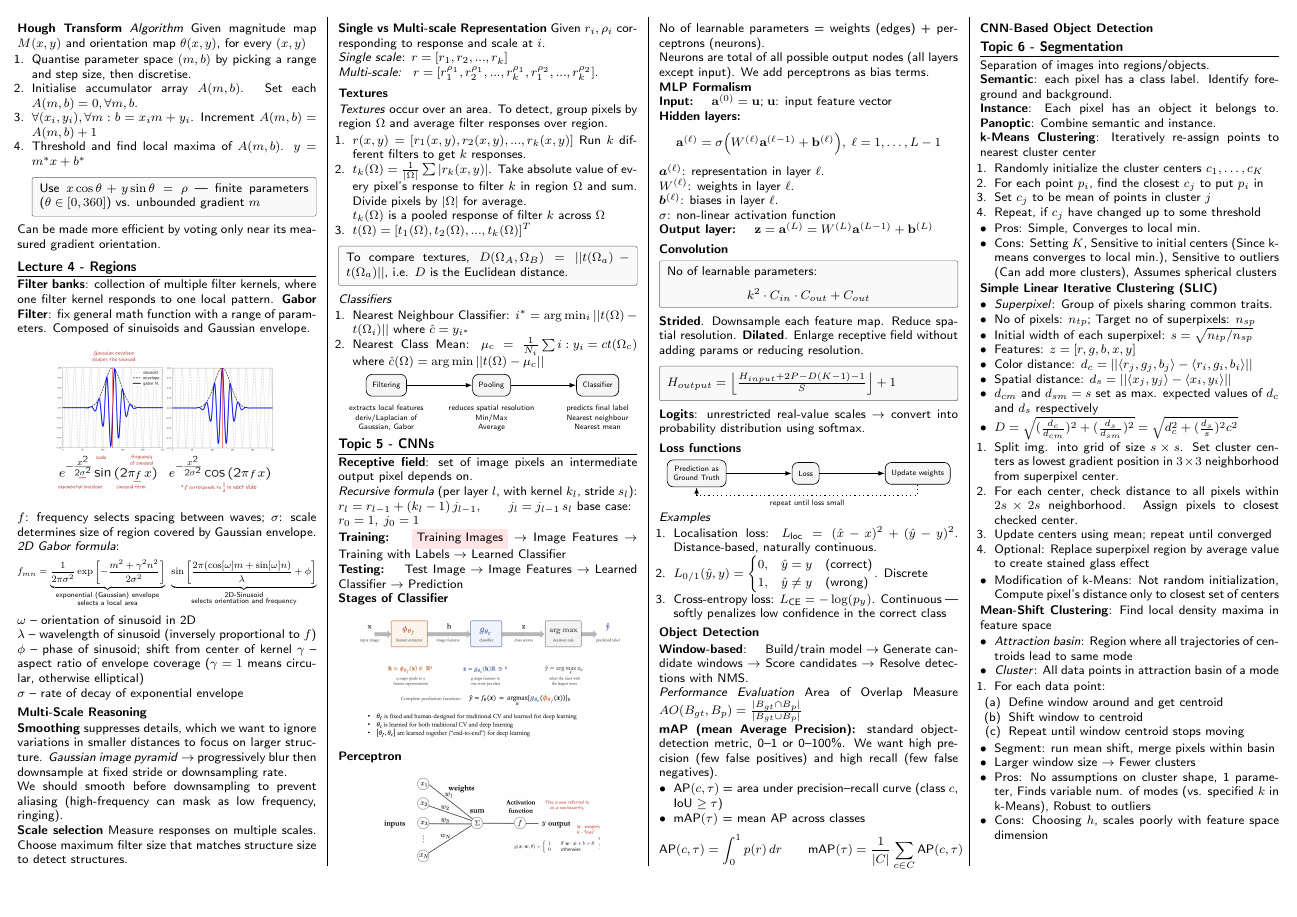
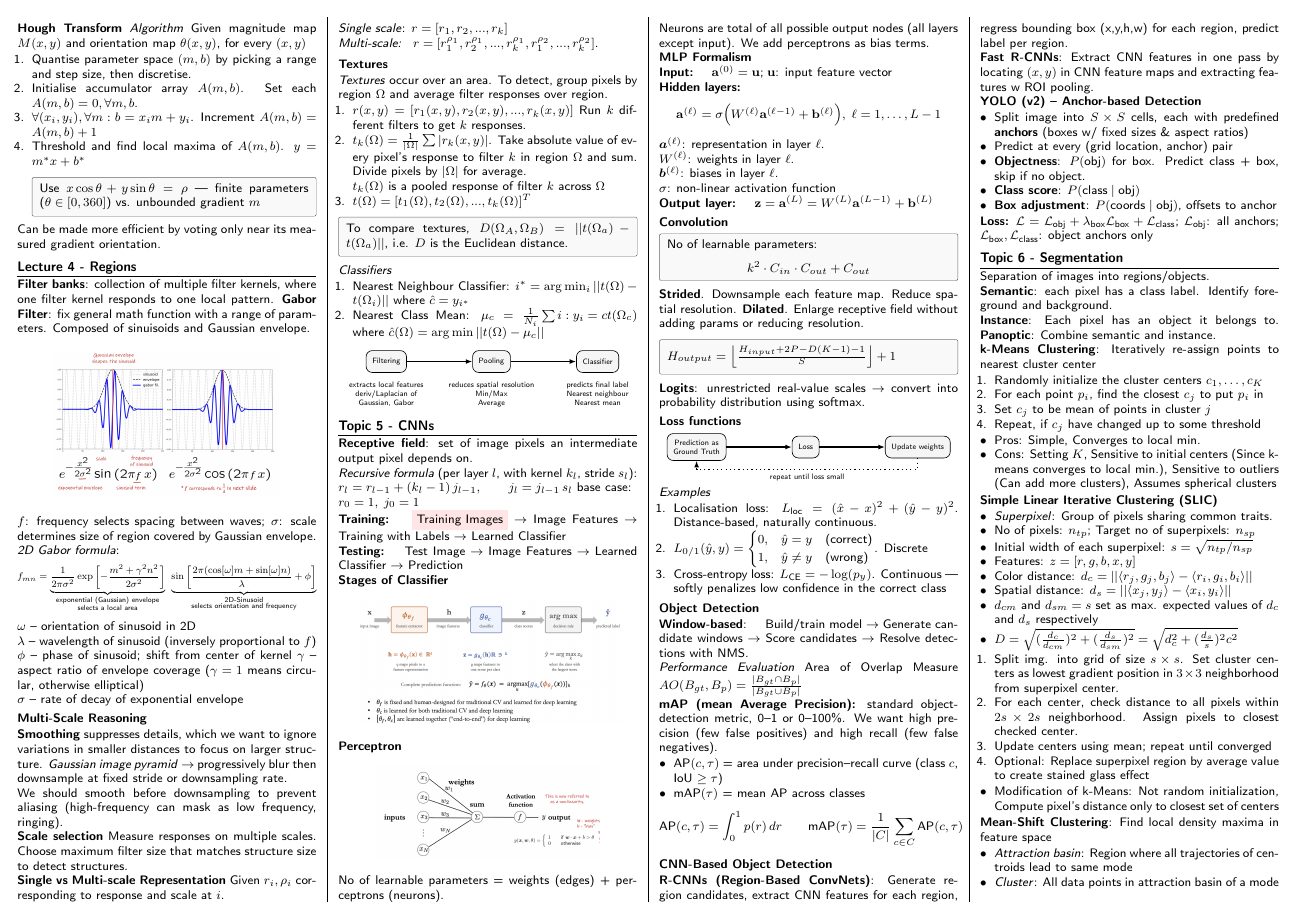
Before and after one commit to nathantew14/CS4243-midterms-cheatsheet, a LaTeX document (main.tex): page 2 of 2 before the commit and page 2 of 3 after it. Compiled offline with pdfLaTeX.

Commit message:
feat: add segment on CNN object detection

```diff
--- a/main.tex
+++ b/main.tex
@@ -565,6 +565,19 @@ $\mbox{$\mathbf{z} = \mathbf{a}^{(L)} = W^{(L)}\mathbf{a}^{(L-1)} + \mathbf{b}^{
 \]
 
 \subsection{CNN-Based Object Detection}
+\textbf{R-CNNs (Region-Based ConvNets)}: Generate region candidates, extract CNN features for each region, regress bounding box (x,y,h,w) for each region, predict label per region. \\
+\textbf{Fast R-CNNs}: Extract CNN features in one pass by locating $(x, y)$ in CNN feature maps and extracting features w ROI pooling. \\
+\textbf{YOLO (v2) -- Anchor-based Detection}
+\begin{itemize}
+  \item Split image into $S \times S$ cells, each with predefined \textbf{anchors} (boxes w/ fixed sizes \& aspect ratios)
+  \item Predict at every (grid location, anchor) pair
+  \item \textbf{Objectness}: $P(\text{obj})$ for box. Predict class + box, skip if no object.
+  \item \textbf{Class score}: $P(\text{class} \mid \text{obj})$
+  \item \textbf{Box adjustment}: $P(\text{coords} \mid \text{obj})$, offsets to anchor
+\end{itemize}
+\textbf{Loss:}
+$\mathcal{L}=\mathcal{L}_{\text{obj}}+\lambda_{\text{box}}\mathcal{L}_{\text{box}}+\mathcal{L}_{\text{class}}$;
+\footnotesize $\mathcal{L}_{\text{obj}}$: all anchors; $\mathcal{L}_{\text{box}},\mathcal{L}_{\text{class}}$: object anchors only
 
 \section*{Topic 6 - Segmentation}
 \sectionrule
```
Also changed, not shown: main.pdf, 5 other files.
